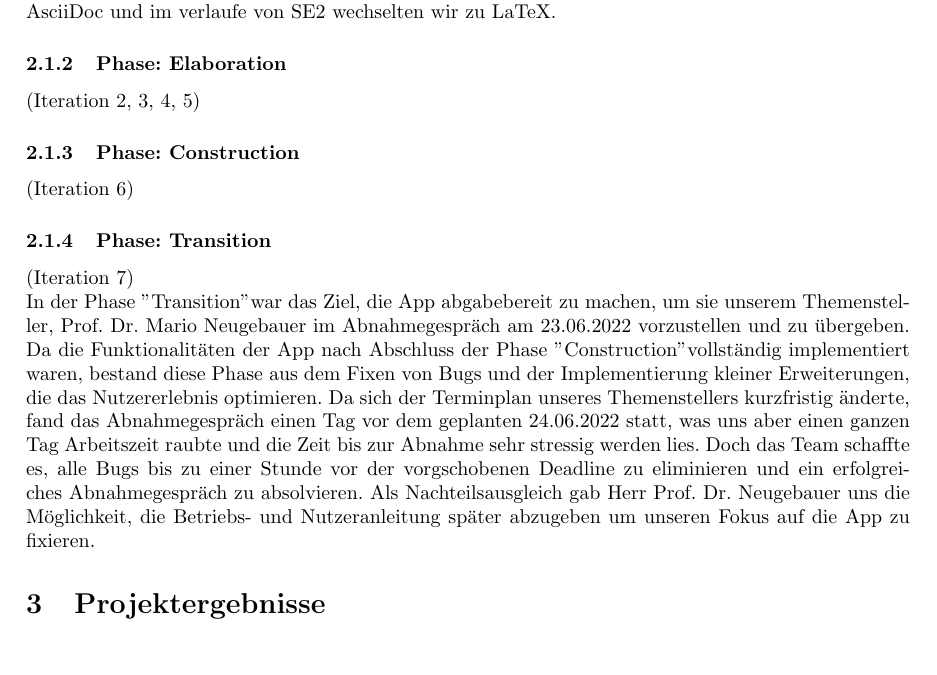
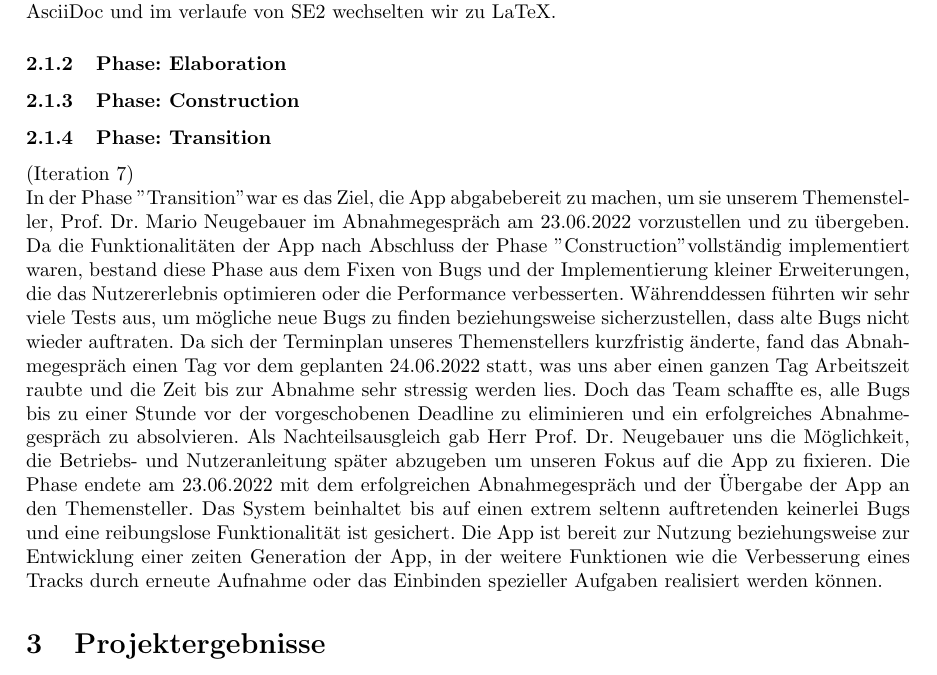
Before and after one commit to RaphaelNeubert/I5_GPS_Tracks, a LaTeX document (belegabgabe_se2/projektbericht/projektbericht.tex): part of page 9 of 14, cut so that both start at the same text. Compiled offline with pdfLaTeX.

Commit message:
phase: transition

```diff
--- a/belegabgabe_se2/projektbericht/projektbericht.tex
+++ b/belegabgabe_se2/projektbericht/projektbericht.tex
@@ -284,17 +284,21 @@ Dadurch haben wir als Team recht schnell, ein klares Ziel vor Augen gehabt und e
 Außerdem sollte eine Projektumgebung für die Teamarbeit eingerichtet werden. Wir benutzten GitHub als Projektplaner und
 Element zur Kommuniaktion untereinander. Zur Dokumentation benutzten wir in SE1 AsciiDoc und im verlaufe von SE2 wechselten wir zu LaTeX.
 \subsubsection{Phase: Elaboration}
-(Iteration 2, 3, 4, 5)
+
 \subsubsection{Phase: Construction}
-(Iteration 6)
+
 \subsubsection{Phase: Transition}
 (Iteration 7) \\
-In der Phase "Transition" war das Ziel, die App abgabebereit zu machen, um sie unserem Themensteller, Prof. Dr. Mario Neugebauer im Abnahmegespräch am 23.06.2022 vorzustellen
+In der Phase "Transition" war es das Ziel, die App abgabebereit zu machen, um sie unserem Themensteller, Prof. Dr. Mario Neugebauer im Abnahmegespräch am 23.06.2022 vorzustellen
 und zu übergeben. Da die Funktionalitäten der App nach Abschluss der Phase "Construction" vollständig implementiert waren, bestand diese Phase aus dem Fixen von Bugs und der
-Implementierung kleiner Erweiterungen, die das Nutzererlebnis optimieren. Da sich der Terminplan unseres Themenstellers kurzfristig änderte, fand das Abnahmegespräch einen Tag
-vor dem geplanten 24.06.2022 statt, was uns aber einen ganzen Tag Arbeitszeit raubte und die Zeit bis zur Abnahme sehr stressig werden lies. Doch das Team schaffte es, alle Bugs
-bis zu einer Stunde vor der vorgschobenen Deadline zu eliminieren und ein erfolgreiches Abnahmegespräch zu absolvieren. Als Nachteilsausgleich gab Herr Prof. Dr. Neugebauer uns
-die Möglichkeit, die Betriebs- und Nutzeranleitung später abzugeben um unseren Fokus auf die App zu fixieren.
+Implementierung kleiner Erweiterungen, die das Nutzererlebnis optimieren oder die Performance verbesserten. Währenddessen führten wir sehr viele Tests aus, um mögliche neue Bugs
+zu finden beziehungsweise sicherzustellen, dass alte Bugs nicht wieder auftraten. Da sich der Terminplan unseres Themenstellers kurzfristig änderte, fand das Abnahmegespräch einen
+Tag vor dem geplanten 24.06.2022 statt, was uns aber einen ganzen Tag Arbeitszeit raubte und die Zeit bis zur Abnahme sehr stressig werden lies. Doch das Team schaffte es,
+alle Bugs bis zu einer Stunde vor der vorgeschobenen Deadline zu eliminieren und ein erfolgreiches Abnahmegespräch zu absolvieren. Als Nachteilsausgleich gab
+Herr Prof. Dr. Neugebauer uns die Möglichkeit, die Betriebs- und Nutzeranleitung später abzugeben um unseren Fokus auf die App zu fixieren.
+Die Phase endete am 23.06.2022 mit dem erfolgreichen Abnahmegespräch und der Übergabe der App an den Themensteller. Das System beinhaltet bis auf einen extrem seltenn auftretenden
+keinerlei Bugs und eine reibungslose Funktionalität ist gesichert. Die App ist bereit zur Nutzung beziehungsweise zur Entwicklung einer zeiten Generation der App, in der weitere
+Funktionen wie die Verbesserung eines Tracks durch erneute Aufnahme oder das Einbinden spezieller Aufgaben realisiert werden können.
 
 \section{Projektergebnisse}
 \subsection{Produktergebnis [AP]}
```
